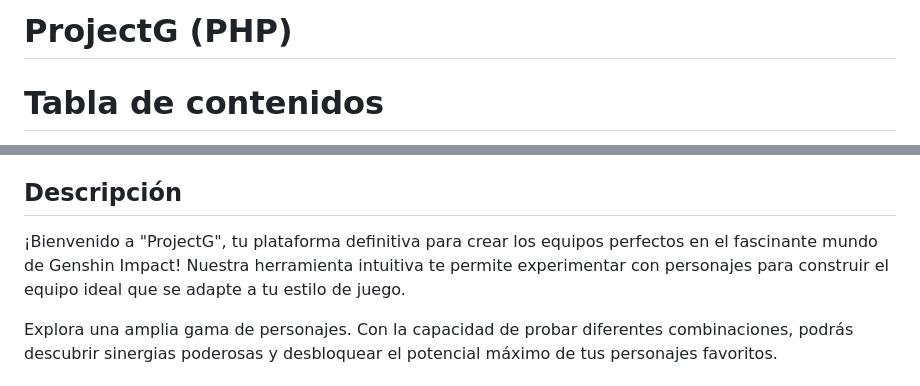
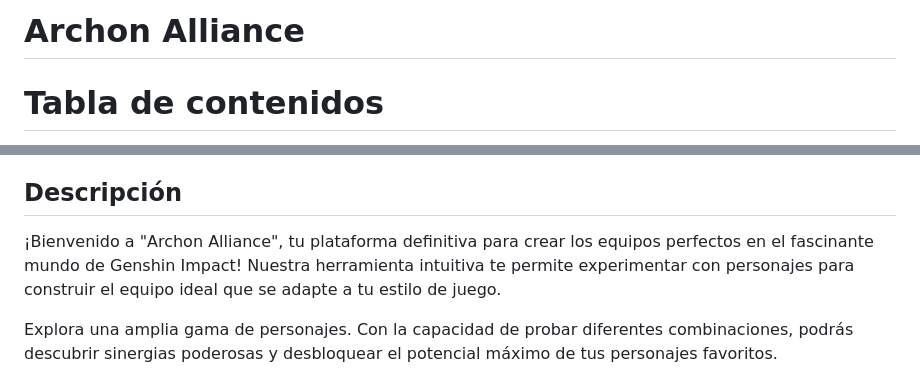
Before and after one commit to Javiiqntanaa25/Archon-Alliance, a Markdown page: README.md, 2 parts joined by grey strips. GitHub-like rendering.

```diff
--- a/README.md
+++ b/README.md
@@ -1,4 +1,4 @@
-# ProjectG (PHP)
+# Archon Alliance
 
 # Tabla de contenidos
 
@@ -23,7 +23,7 @@
 
 ## Descripción
 
-¡Bienvenido a "ProjectG", tu plataforma definitiva para crear los equipos perfectos en el fascinante mundo de Genshin Impact! Nuestra herramienta intuitiva te permite experimentar con personajes para construir el equipo ideal que se adapte a tu estilo de juego.
+¡Bienvenido a "Archon Alliance", tu plataforma definitiva para crear los equipos perfectos en el fascinante mundo de Genshin Impact! Nuestra herramienta intuitiva te permite experimentar con personajes para construir el equipo ideal que se adapte a tu estilo de juego.
 
 Explora una amplia gama de personajes. Con la capacidad de probar diferentes combinaciones, podrás descubrir sinergias poderosas y desbloquear el potencial máximo de tus personajes favoritos.
 
```
